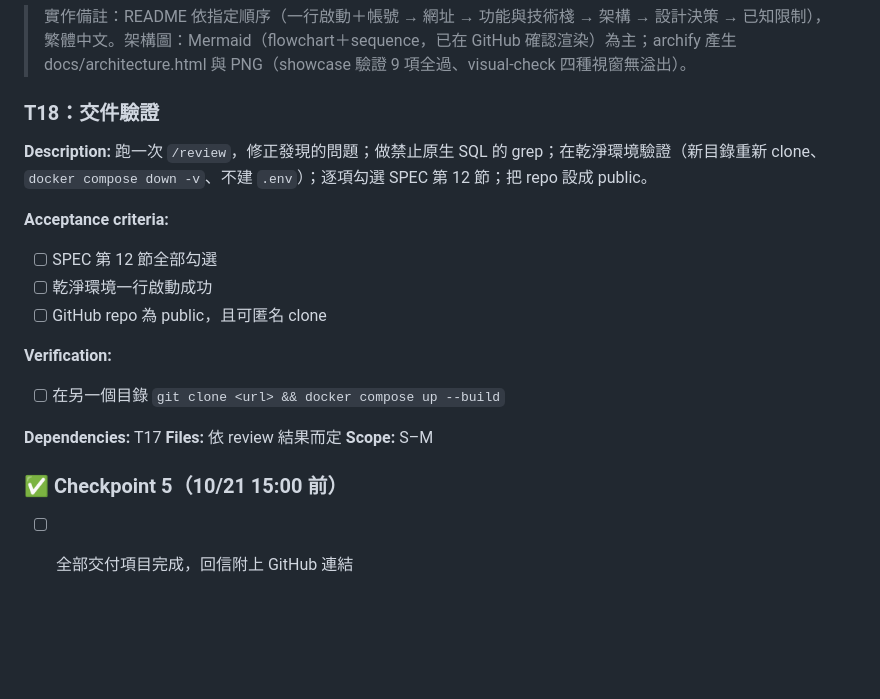
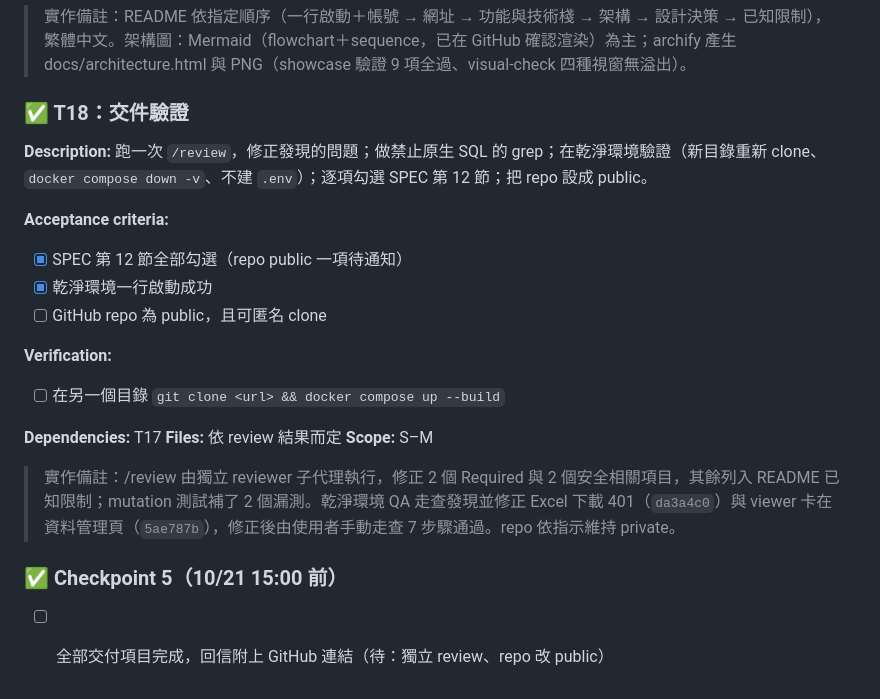
Before and after one commit to hungweiwu/realtime-monitoring-system, a Markdown page: tasks/todo.md, the part around the change. Drawn GitHub-style; blank space fills up the shorter version.

```diff
--- a/tasks/todo.md
+++ b/tasks/todo.md
@@ -350,12 +350,12 @@
 
 > 實作備註：README 依指定順序（一行啟動＋帳號 → 網址 → 功能與技術棧 → 架構 → 設計決策 → 已知限制），繁體中文。架構圖：Mermaid（flowchart＋sequence，已在 GitHub 確認渲染）為主；archify 產生 docs/architecture.html 與 PNG（showcase 驗證 9 項全過、visual-check 四種視窗無溢出）。
 
-### T18：交件驗證
+### ✅ T18：交件驗證
 **Description:** 跑一次 `/review`，修正發現的問題；做禁止原生 SQL 的 grep；在乾淨環境驗證（新目錄重新 clone、`docker compose down -v`、不建 `.env`）；逐項勾選 SPEC 第 12 節；把 repo 設成 public。
 
 **Acceptance criteria:**
-- [ ] SPEC 第 12 節全部勾選
-- [ ] 乾淨環境一行啟動成功
+- [x] SPEC 第 12 節全部勾選（repo public 一項待通知）
+- [x] 乾淨環境一行啟動成功
 - [ ] GitHub repo 為 public，且可匿名 clone
 
 **Verification:**
@@ -365,5 +365,7 @@
 **Files:** 依 review 結果而定
 **Scope:** S–M
 
+> 實作備註：/review 由獨立 reviewer 子代理執行，修正 2 個 Required 與 2 個安全相關項目，其餘列入 README 已知限制；mutation 測試補了 2 個漏測。乾淨環境 QA 走查發現並修正 Excel 下載 401（`da3a4c0`）與 viewer 卡在資料管理頁（`5ae787b`），修正後由使用者手動走查 7 步驟通過。repo 依指示維持 private。
+
 ### ✅ Checkpoint 5（10/21 15:00 前）
-- [ ] 全部交付項目完成，回信附上 GitHub 連結
+- [ ] 全部交付項目完成，回信附上 GitHub 連結（待：獨立 review、repo 改 public）
```
Also changed, not shown: SPEC.md (+44 -41 lines).
